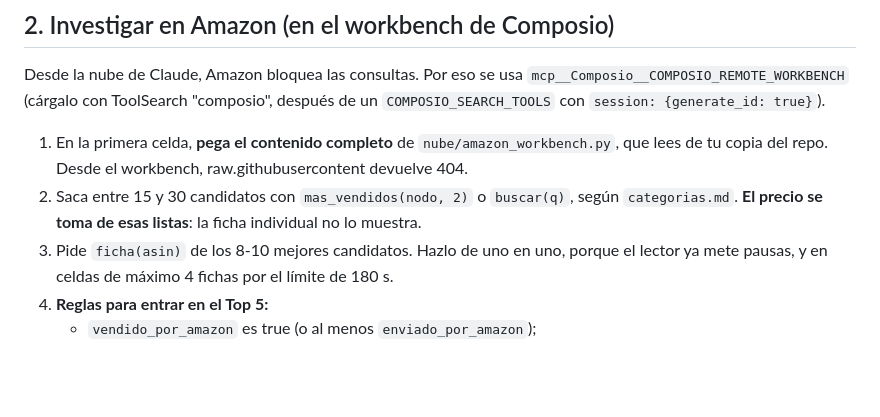
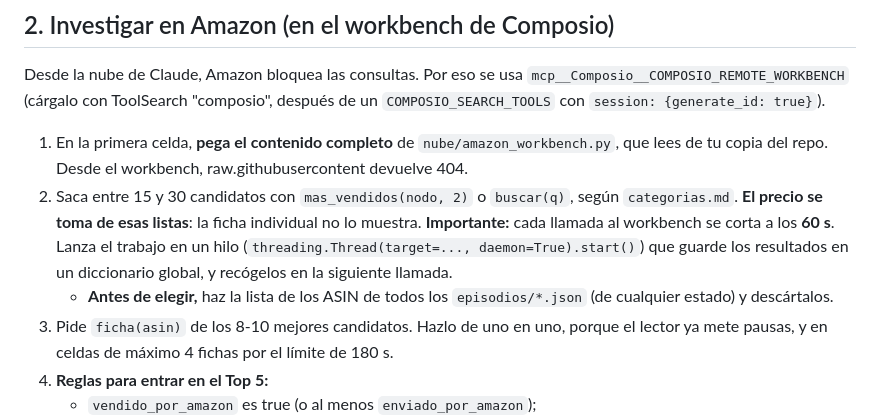
Before and after one commit to raygrilloia-rgb/5chollostech, a Markdown page: nube/rutina-produccion.md, the part around the change. Drawn GitHub-style; blank space fills up the shorter version.

Commit message:
Producción: hilos para el límite de 60 s del workbench y no repetir ASIN
Co-Authored-By: Claude Opus 5.5 <noreply@anthropic.com>

```diff
--- a/nube/rutina-produccion.md
+++ b/nube/rutina-produccion.md
@@ -17,6 +17,8 @@ Ray delegó en Claude las decisiones de contenido (20/10/2026). Lee antes `CLAUD
 Desde la nube de Claude, Amazon bloquea las consultas. Por eso se usa `mcp__Composio__COMPOSIO_REMOTE_WORKBENCH` (cárgalo con ToolSearch "composio", después de un `COMPOSIO_SEARCH_TOOLS` con `session: {generate_id: true}`).
 1. En la primera celda, **pega el contenido completo** de `nube/amazon_workbench.py`, que lees de tu copia del repo. Desde el workbench, raw.githubusercontent devuelve 404.
 2. Saca entre 15 y 30 candidatos con `mas_vendidos(nodo, 2)` o `buscar(q)`, según `categorias.md`. **El precio se toma de esas listas**: la ficha individual no lo muestra.
+   **Importante:** cada llamada al workbench se corta a los **60 s**. Lanza el trabajo en un hilo (`threading.Thread(target=..., daemon=True).start()`) que guarde los resultados en un diccionario global, y recógelos en la siguiente llamada.
+   - **Antes de elegir,** haz la lista de los ASIN de todos los `episodios/*.json` (de cualquier estado) y descártalos.
 3. Pide `ficha(asin)` de los 8-10 mejores candidatos. Hazlo de uno en uno, porque el lector ya mete pausas, y en celdas de máximo 4 fichas por el límite de 180 s.
 4. **Reglas para entrar en el Top 5:**
    - `vendido_por_amazon` es true (o al menos `enviado_por_amazon`);
```
